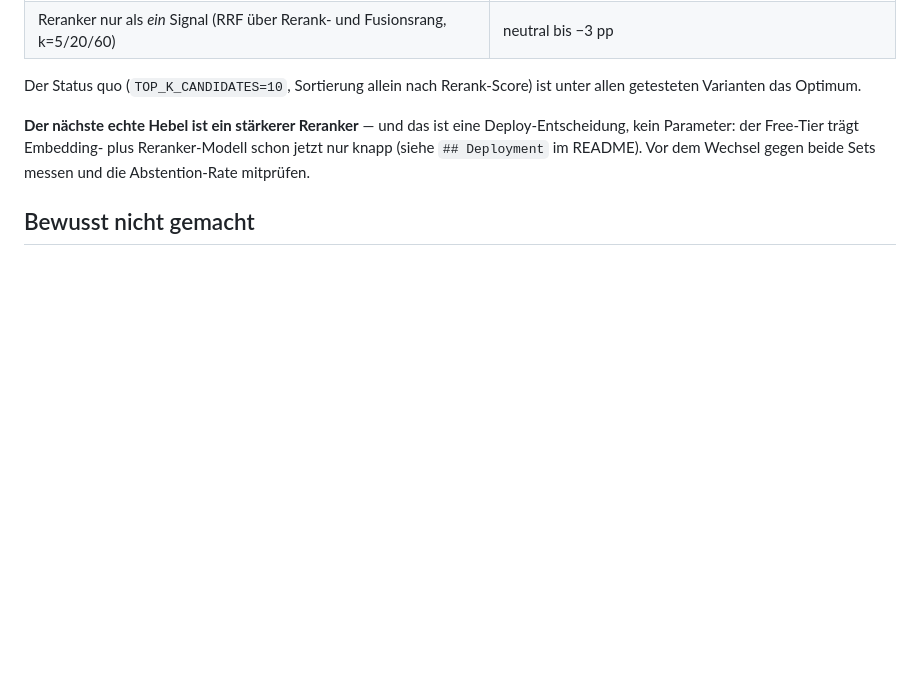
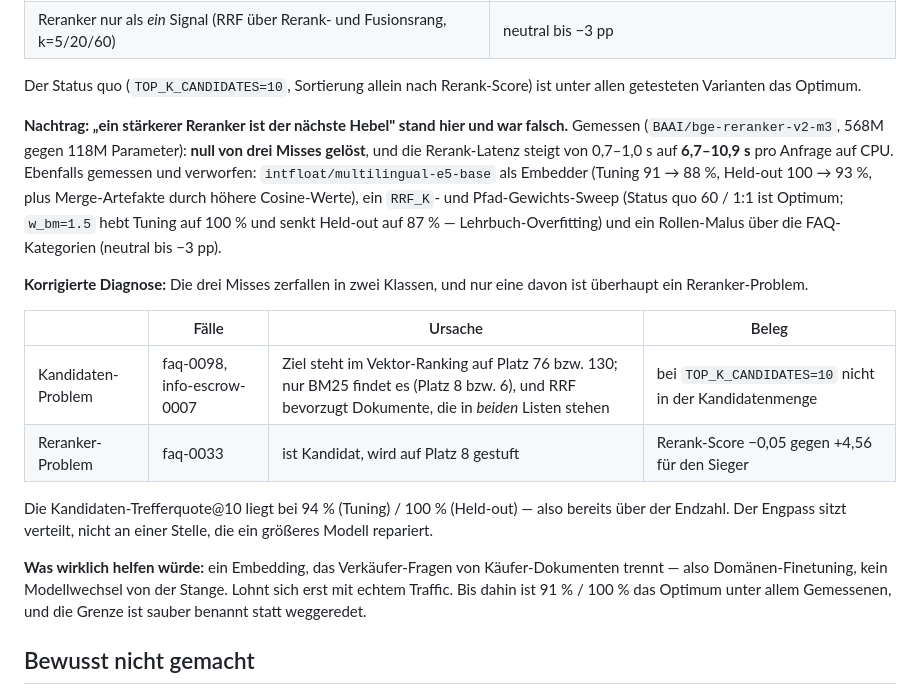
Before and after one commit to marco-stang/chrono24-chatbot, a Markdown page: HANDOVER-query-varianten-eval-gate.md, the part around the change. Drawn GitHub-style; blank space fills up the shorter version.

```diff
--- a/HANDOVER-query-varianten-eval-gate.md
+++ b/HANDOVER-query-varianten-eval-gate.md
@@ -253,10 +253,31 @@ nicht belegen, was ihm nie gezeigt wurde. Ein besserer Reranker hebt beide Zahle
 Der Status quo (`TOP_K_CANDIDATES=10`, Sortierung allein nach Rerank-Score) ist unter allen
 getesteten Varianten das Optimum.
 
-**Der nächste echte Hebel ist ein stärkerer Reranker** — und das ist eine
-Deploy-Entscheidung, kein Parameter: der Free-Tier trägt Embedding- plus Reranker-Modell
-schon jetzt nur knapp (siehe `## Deployment` im README). Vor dem Wechsel gegen beide Sets
-messen und die Abstention-Rate mitprüfen.
+**Nachtrag: „ein stärkerer Reranker ist der nächste Hebel" stand hier und war falsch.**
+Gemessen (`BAAI/bge-reranker-v2-m3`, 568M gegen 118M Parameter): **null von drei Misses
+gelöst**, und die Rerank-Latenz steigt von 0,7–1,0 s auf **6,7–10,9 s** pro Anfrage auf
+CPU. Ebenfalls gemessen und verworfen: `intfloat/multilingual-e5-base` als Embedder
+(Tuning 91 → 88 %, Held-out 100 → 93 %, plus Merge-Artefakte durch höhere Cosine-Werte),
+ein `RRF_K`- und Pfad-Gewichts-Sweep (Status quo 60 / 1:1 ist Optimum; `w_bm=1.5` hebt
+Tuning auf 100 % und senkt Held-out auf 87 % — Lehrbuch-Overfitting) und ein
+Rollen-Malus über die FAQ-Kategorien (neutral bis −3 pp).
+
+**Korrigierte Diagnose:** Die drei Misses zerfallen in zwei Klassen, und nur eine davon
+ist überhaupt ein Reranker-Problem.
+
+| | Fälle | Ursache | Beleg |
+|---|---|---|---|
+| Kandidaten-Problem | faq-0098, info-escrow-0007 | Ziel steht im Vektor-Ranking auf Platz 76 bzw. 130; nur BM25 findet es (Platz 8 bzw. 6), und RRF bevorzugt Dokumente, die in *beiden* Listen stehen | bei `TOP_K_CANDIDATES=10` nicht in der Kandidatenmenge |
+| Reranker-Problem | faq-0033 | ist Kandidat, wird auf Platz 8 gestuft | Rerank-Score −0,05 gegen +4,56 für den Sieger |
+
+Die Kandidaten-Trefferquote@10 liegt bei 94 % (Tuning) / 100 % (Held-out) — also bereits
+über der Endzahl. Der Engpass sitzt verteilt, nicht an einer Stelle, die ein größeres
+Modell repariert.
+
+**Was wirklich helfen würde:** ein Embedding, das Verkäufer-Fragen von Käufer-Dokumenten
+trennt — also Domänen-Finetuning, kein Modellwechsel von der Stange. Lohnt sich erst mit
+echtem Traffic. Bis dahin ist 91 % / 100 % das Optimum unter allem Gemessenen, und die
+Grenze ist sauber benannt statt weggeredet.
 
 ## Bewusst nicht gemacht
 
```
Also changed, not shown: README.md (+34 -7 lines).
